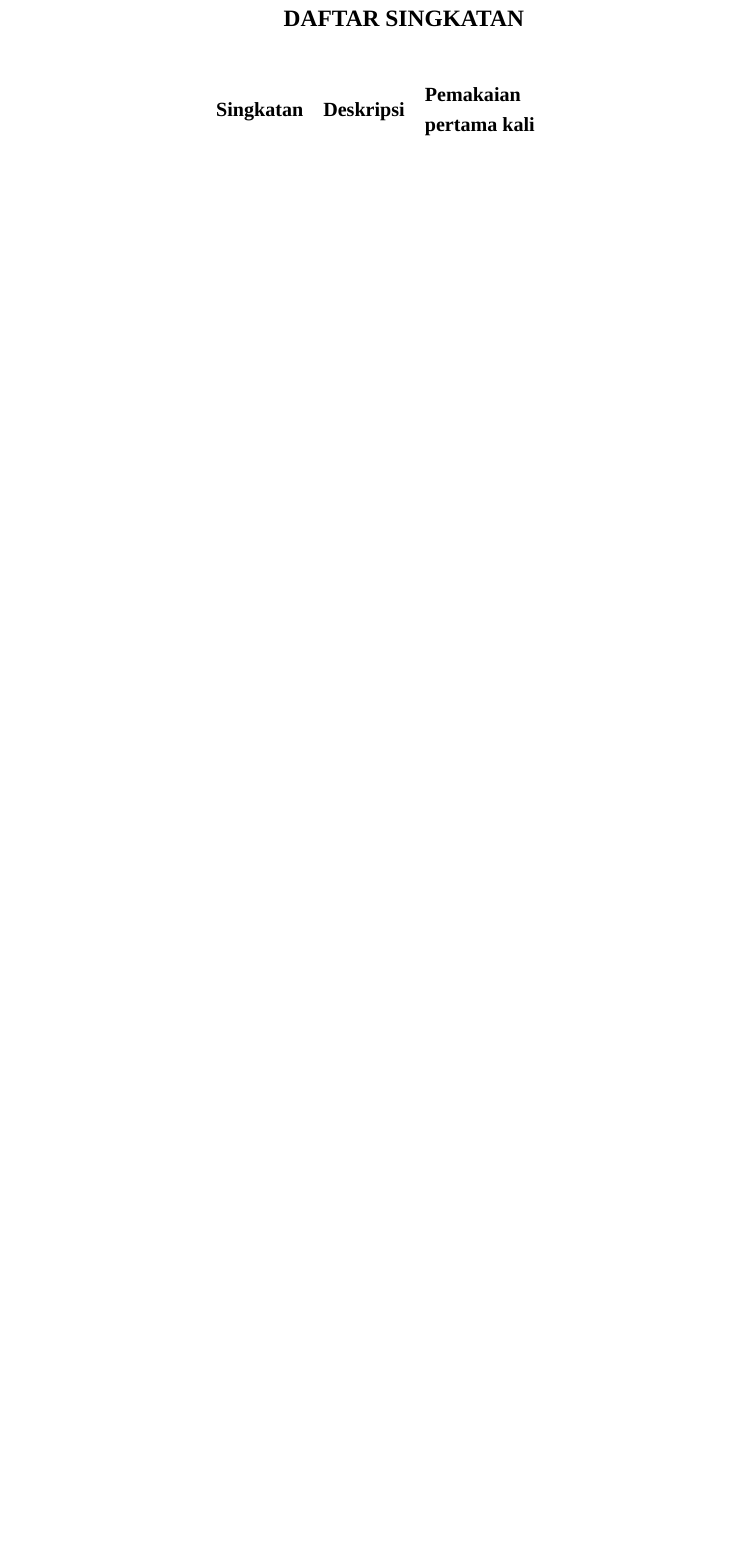
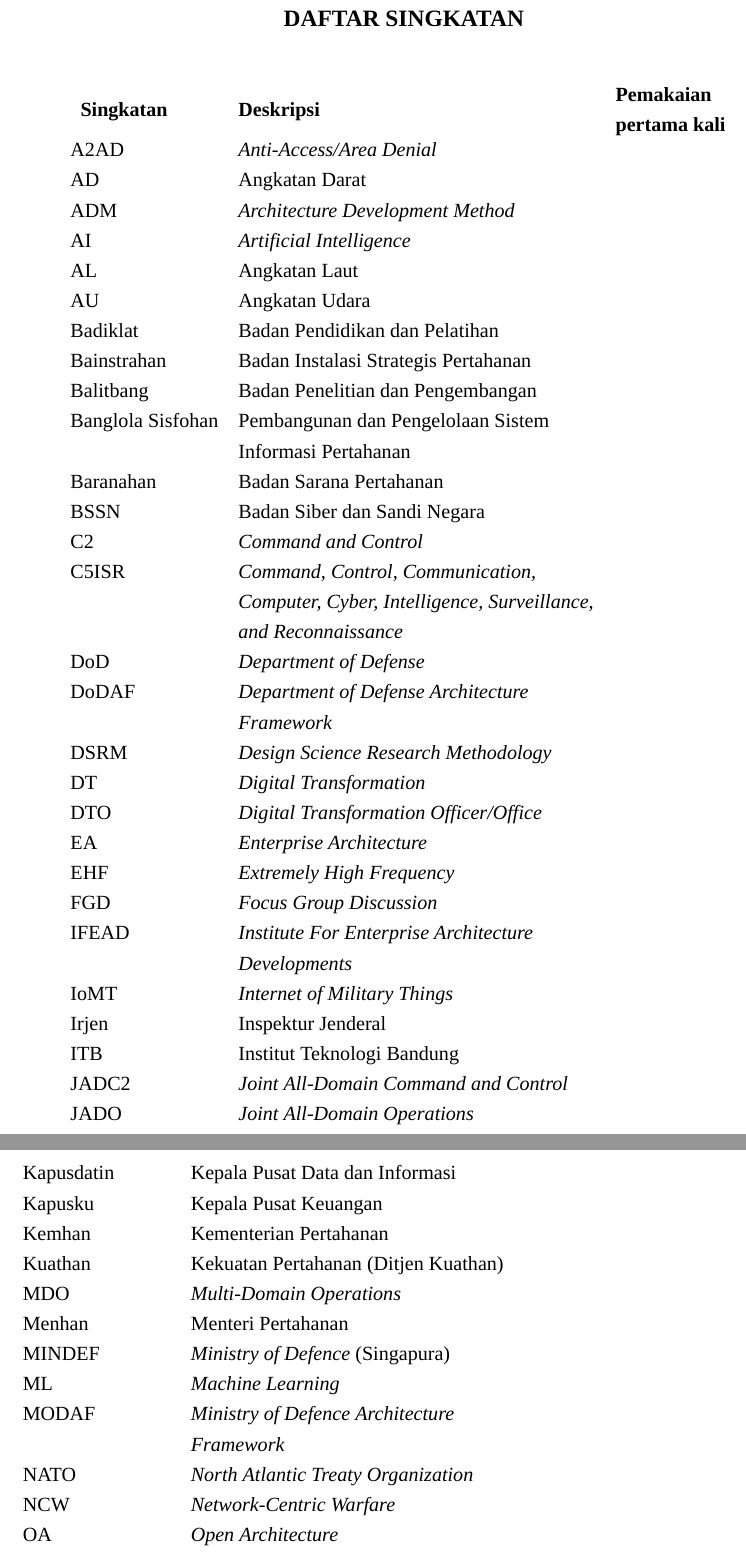
Before and after one commit to marcelsuandi/Latex_Tesis, a LaTeX thesis (Tesis.tex, which reads 12 Daftar Singkatan.tex): part of page 11 of 72 before the commit and two parts of pages 11 and 12 of 76 after it, the two joined at a grey line, cut so that both start at the same text, the shorter picture padded with empty space. Compiled offline with XeLaTeX; a missing font is replaced by an installed copy or a similar font.

Commit message:
Update abbreviation list, enhance bibliography entries, and adjust table of contents for improved clarity and accuracy

```diff
--- a/12 Daftar Singkatan.tex
+++ b/12 Daftar Singkatan.tex
@@ -23,3 +23,44 @@
 % CNN & \textit{Convolutional Neural Network} & 2 \\
 % GPU & \textit{Graphics Processing Unit} & 14 \\
 
+A2AD & \textit{Anti-Access/Area Denial} & \\
+AD & Angkatan Darat & \\
+ADM & \textit{Architecture Development Method} & \\
+AI & \textit{Artificial Intelligence} & \\
+AL & Angkatan Laut & \\
+AU & Angkatan Udara & \\
+Badiklat & Badan Pendidikan dan Pelatihan & \\
+Bainstrahan & Badan Instalasi Strategis Pertahanan & \\
+Balitbang & Badan Penelitian dan Pengembangan & \\
+Banglola Sisfohan & Pembangunan dan Pengelolaan Sistem Informasi Pertahanan & \\
+Baranahan & Badan Sarana Pertahanan & \\
+BSSN & Badan Siber dan Sandi Negara & \\
+C2 & \textit{Command and Control} & \\
+C5ISR & \textit{Command, Control, Communication, Computer, Cyber, Intelligence, Surveillance, and Reconnaissance} & \\
+DoD & \textit{Department of Defense} & \\
+DoDAF & \textit{Department of Defense Architecture Framework} & \\
+DSRM & \textit{Design Science Research Methodology} & \\
+DT & \textit{Digital Transformation} & \\
+DTO & \textit{Digital Transformation Officer/Office} & \\
+EA & \textit{Enterprise Architecture} & \\
+EHF & \textit{Extremely High Frequency} & \\
+FGD & \textit{Focus Group Discussion} & \\
+IFEAD & \textit{Institute For Enterprise Architecture Developments} & \\
+IoMT & \textit{Internet of Military Things} & \\
+Irjen & Inspektur Jenderal & \\
+ITB & Institut Teknologi Bandung & \\
+JADC2 & \textit{Joint All-Domain Command and Control} & \\
+JADO & \textit{Joint All-Domain Operations} & \\
+Kapusdatin & Kepala Pusat Data dan Informasi & \\
+Kapusku & Kepala Pusat Keuangan & \\
+Kemhan & Kementerian Pertahanan & \\
+Kuathan & Kekuatan Pertahanan (Ditjen Kuathan) & \\
+MDO & \textit{Multi-Domain Operations} & \\
+Menhan & Menteri Pertahanan & \\
+MINDEF & \textit{Ministry of Defence} (Singapura) & \\
+ML & \textit{Machine Learning} & \\
+MODAF & \textit{Ministry of Defence Architecture Framework} & \\
+NATO & \textit{North Atlantic Treaty Organization} & \\
+NCW & \textit{Network-Centric Warfare} & \\
+OA & \textit{Open Architecture} & \\
+Pamsisinfosan & Pengamanan Sistem Informasi dan Persandian & \\
```
Also changed, not shown: daftar-pustaka.bib (+11 -3 lines), Tesis.bbl, Tesis.pdf, 12 Daftar Singkatan.tex (23 more changed lines), 5 other files.
